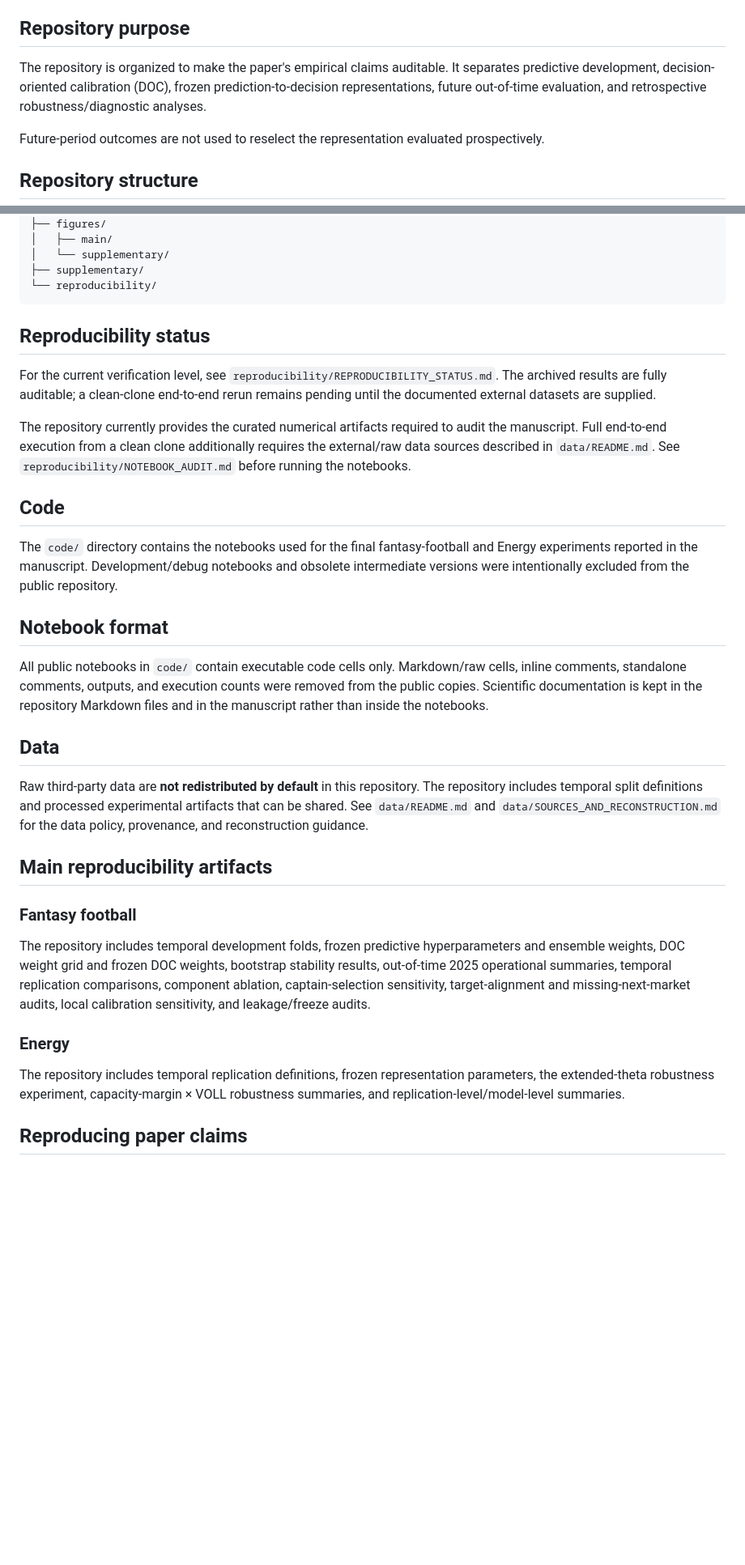
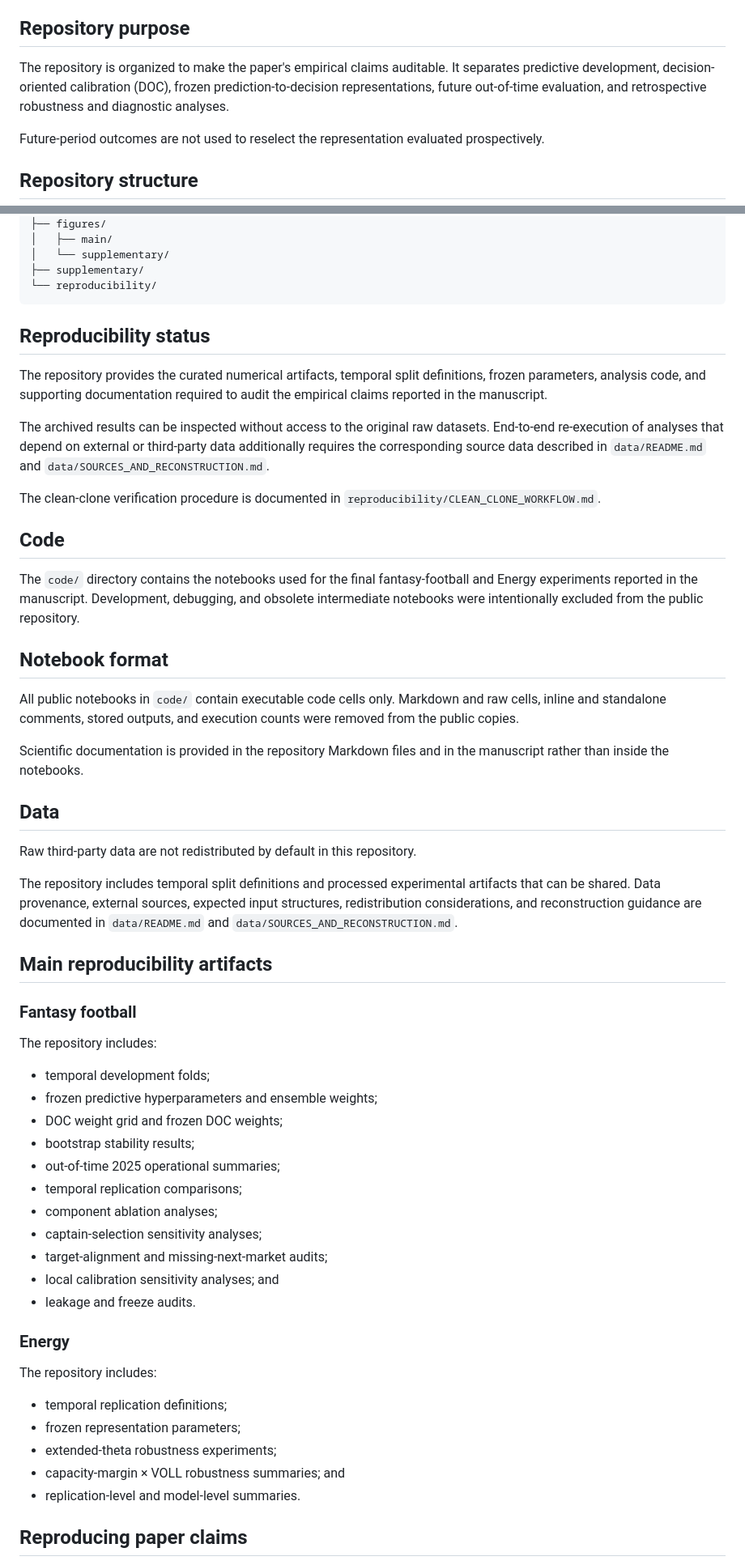
Before and after one commit to tiagomartin/FAME, a Markdown page: README.md, 2 parts joined by grey strips. Shown at 81% size. Rendered like a GitHub page; blank space fills up the shorter version.

Commit message:
Update reproducibility documentation

````diff
--- a/README.md
+++ b/README.md
@@ -8,7 +8,7 @@ This repository contains the curated code, processed experimental artifacts, rob
 
 ## Repository purpose
 
-The repository is organized to make the paper's empirical claims auditable. It separates predictive development, decision-oriented calibration (DOC), frozen prediction-to-decision representations, future out-of-time evaluation, and retrospective robustness/diagnostic analyses.
+The repository is organized to make the paper's empirical claims auditable. It separates predictive development, decision-oriented calibration (DOC), frozen prediction-to-decision representations, future out-of-time evaluation, and retrospective robustness and diagnostic analyses.
 
 Future-period outcomes are not used to reselect the representation evaluated prospectively.
 
@@ -40,42 +40,57 @@ FAME/
 └── reproducibility/
 ```
 
-
 ## Reproducibility status
 
-For the current verification level, see `reproducibility/REPRODUCIBILITY_STATUS.md`. The archived results are fully auditable; a clean-clone end-to-end rerun remains pending until the documented external datasets are supplied.
+The repository provides the curated numerical artifacts, temporal split definitions, frozen parameters, analysis code, and supporting documentation required to audit the empirical claims reported in the manuscript.
 
+The archived results can be inspected without access to the original raw datasets. End-to-end re-execution of analyses that depend on external or third-party data additionally requires the corresponding source data described in `data/README.md` and `data/SOURCES_AND_RECONSTRUCTION.md`.
 
-The repository currently provides the curated numerical artifacts required to audit the
-manuscript. Full end-to-end execution from a clean clone additionally requires the external/raw
-data sources described in `data/README.md`. See `reproducibility/NOTEBOOK_AUDIT.md` before
-running the notebooks.
+The clean-clone verification procedure is documented in `reproducibility/CLEAN_CLONE_WORKFLOW.md`.
 
 ## Code
 
-The `code/` directory contains the notebooks used for the final fantasy-football and Energy experiments reported in the manuscript. Development/debug notebooks and obsolete intermediate versions were intentionally excluded from the public repository.
-
+The `code/` directory contains the notebooks used for the final fantasy-football and Energy experiments reported in the manuscript. Development, debugging, and obsolete intermediate notebooks were intentionally excluded from the public repository.
 
 ## Notebook format
 
-All public notebooks in `code/` contain executable code cells only. Markdown/raw cells,
-inline comments, standalone comments, outputs, and execution counts were removed from the
-public copies. Scientific documentation is kept in the repository Markdown files and in the
-manuscript rather than inside the notebooks.
+All public notebooks in `code/` contain executable code cells only. Markdown and raw cells, inline and standalone comments, stored outputs, and execution counts were removed from the public copies.
+
+Scientific documentation is provided in the repository Markdown files and in the manuscript rather than inside the notebooks.
 
 ## Data
 
-Raw third-party data are **not redistributed by default** in this repository. The repository includes temporal split definitions and processed experimental artifacts that can be shared. See `data/README.md` and `data/SOURCES_AND_RECONSTRUCTION.md` for the data policy, provenance, and reconstruction guidance.
+Raw third-party data are not redistributed by default in this repository.
+
+The repository includes temporal split definitions and processed experimental artifacts that can be shared. Data provenance, external sources, expected input structures, redistribution considerations, and reconstruction guidance are documented in `data/README.md` and `data/SOURCES_AND_RECONSTRUCTION.md`.
 
 ## Main reproducibility artifacts
 
 ### Fantasy football
 
-The repository includes temporal development folds, frozen predictive hyperparameters and ensemble weights, DOC weight grid and frozen DOC weights, bootstrap stability results, out-of-time 2025 operational summaries, temporal replication comparisons, component ablation, captain-selection sensitivity, target-alignment and missing-next-market audits, local calibration sensitivity, and leakage/freeze audits.
+The repository includes:
+
+- temporal development folds;
+- frozen predictive hyperparameters and ensemble weights;
+- DOC weight grid and frozen DOC weights;
+- bootstrap stability results;
+- out-of-time 2025 operational summaries;
+- temporal replication comparisons;
+- component ablation analyses;
+- captain-selection sensitivity analyses;
+- target-alignment and missing-next-market audits;
+- local calibration sensitivity analyses; and
+- leakage and freeze audits.
 
 ### Energy
 
-The repository includes temporal replication definitions, frozen representation parameters, the extended-theta robustness experiment, capacity-margin × VOLL robustness summaries, and replication-level/model-level summaries.
+The repository includes:
+
+- temporal replication definitions;
+- frozen representation parameters;
+- extended-theta robustness experiments;
+- capacity-margin × VOLL robustness summaries; and
+- replication-level and model-level summaries.
 
 ## Reproducing paper claims
 
````
Also changed, not shown: other parts of README.md (+48 -8 lines).
